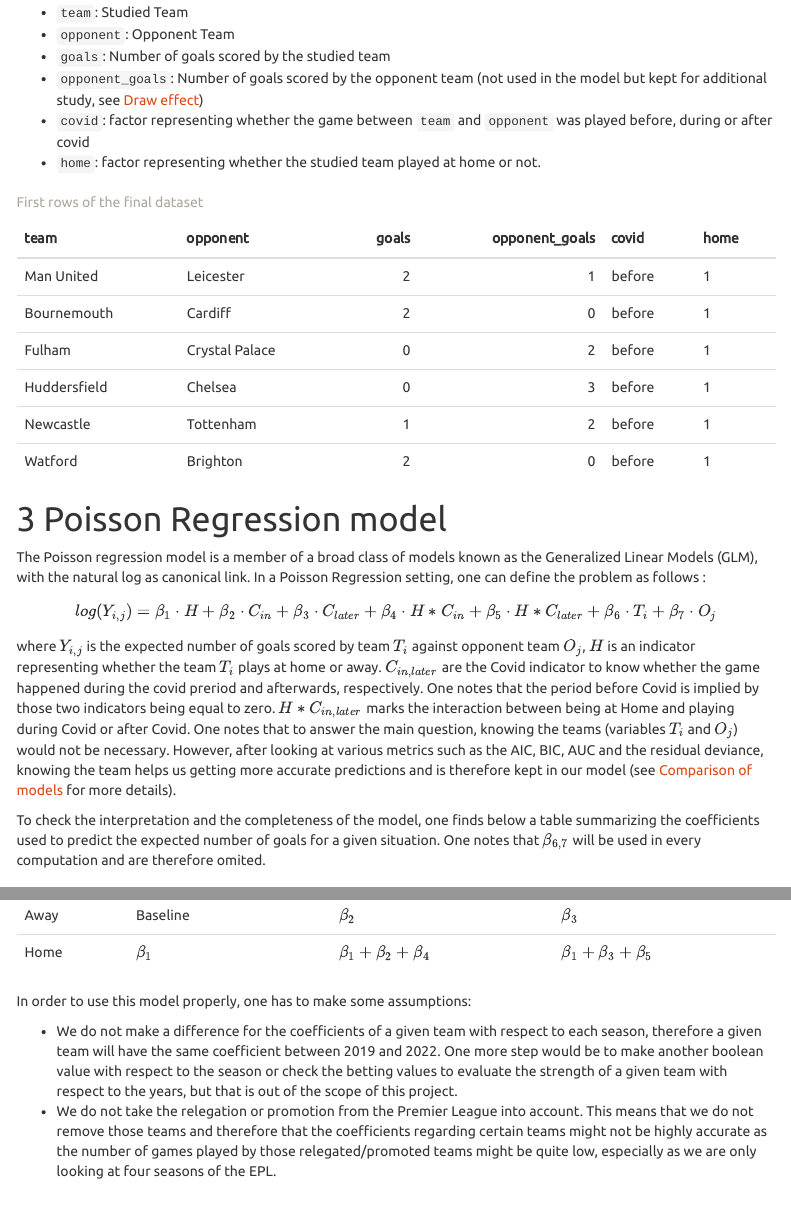
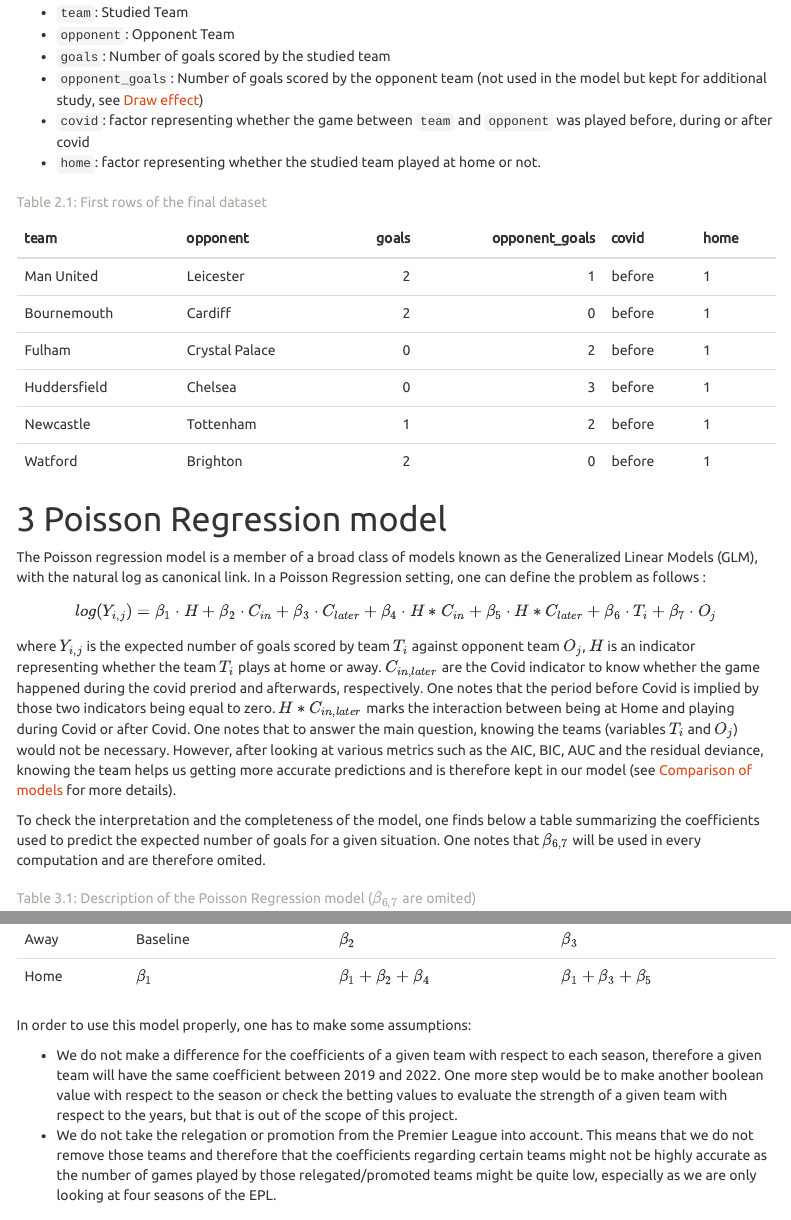
Before and after one commit to evandieren/Applied-Stats, an R Markdown document (Project-3/Project-3.Rmd): the page in a window 1100 px wide, from 1040 px down, and a second part further down, joined at a grey line. The pictures show the output file Project-3/Project-3.html that the author committed with the source, opened offline; menus at the side of the page are left out.

Commit message:
adding table numbers and typos

```diff
--- a/Project-3/Project-3.Rmd
+++ b/Project-3/Project-3.Rmd
@@ -3,7 +3,7 @@ title: "Project 3 - Premier League Home Advantage during COVID"
 author: "Eliott Van Dieren"
 date: "`r Sys.Date()`"
 output:
-  html_document:
+  bookdown::html_document2:
     theme: united
     number_sections: true
     toc: true
```
Also changed, not shown: Project-3/Project-3.html, Project-3/Project-3.Rmd (2 more changed lines).
